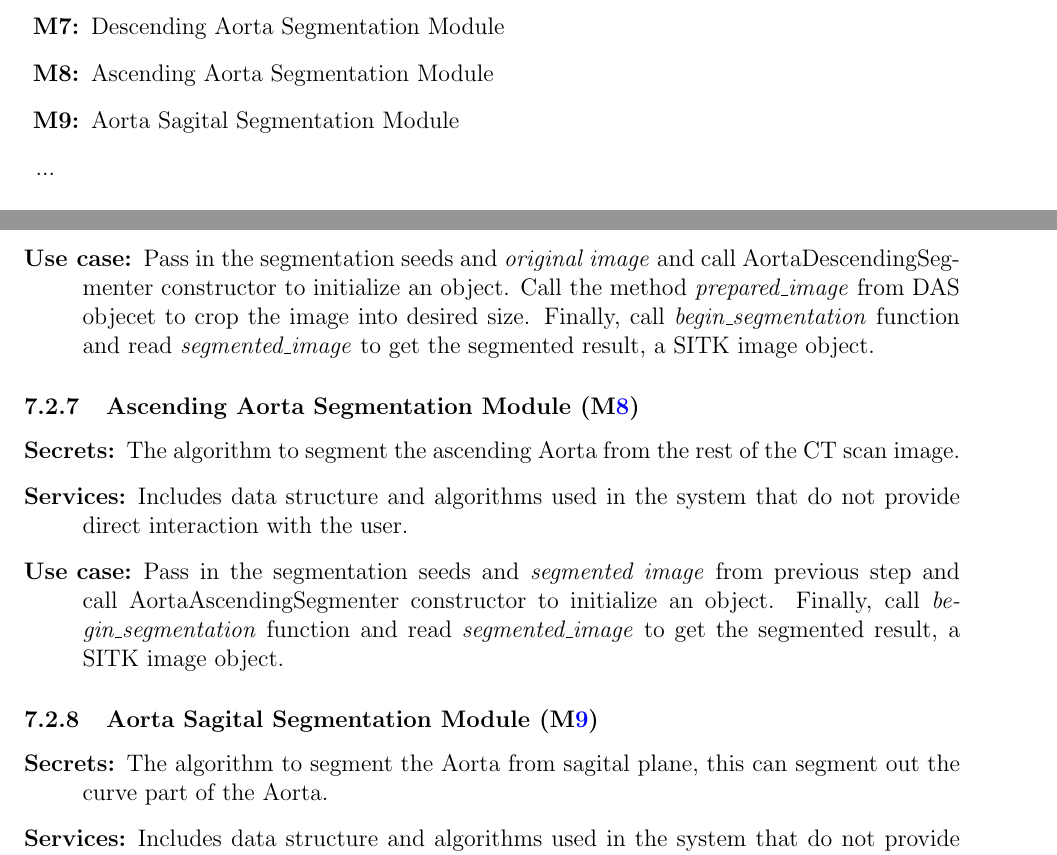
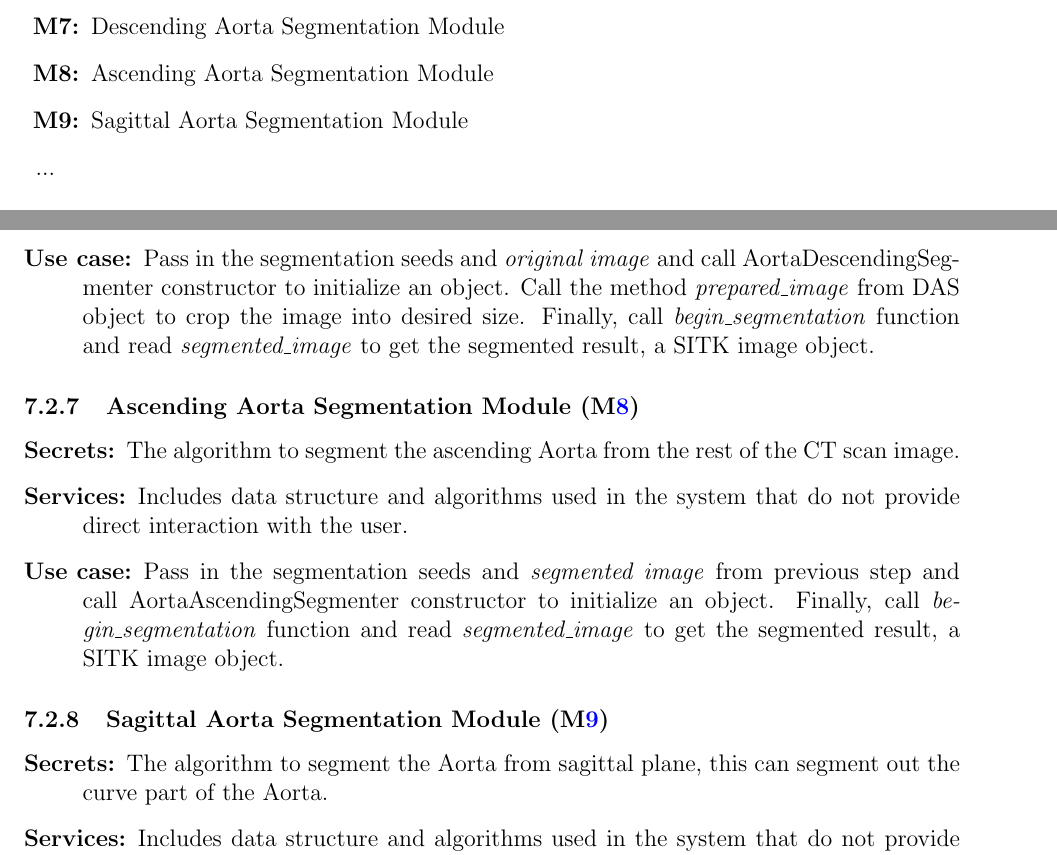
Before and after one commit to smiths/aorta, a LaTeX document (docs/Design/MG/MG.tex): two parts of pages 8 and 11 of 14, joined at a grey line, cut so that both start at the same text. Compiled offline with pdfLaTeX.

Commit message:
Fixed some spelling mistakes

```diff
--- a/docs/Design/MG/MG.tex
+++ b/docs/Design/MG/MG.tex
@@ -199,7 +199,7 @@ actually be implemented.
 \item [\refstepcounter{mnum} \mthemnum \label{mAortaSeg}:] Aorta Segmentation Module
 \item [\refstepcounter{mnum} \mthemnum \label{mDAS}:] Descending Aorta Segmentation Module
 \item [\refstepcounter{mnum} \mthemnum \label{mAAS}:] Ascending Aorta Segmentation Module
-\item [\refstepcounter{mnum} \mthemnum \label{mASS}:] Aorta Sagital Segmentation Module
+\item [\refstepcounter{mnum} \mthemnum \label{mSAS}:] Sagittal Aorta Segmentation Module
 \item ...
 \end{description}
 
@@ -335,7 +335,7 @@ with any other info to the screen.
 \item[Services:] Includes data structure and algorithms used in the system that
   do not provide direct interaction with the user.
 \item[Use case:] Pass in the segmentation seeds and \emph{original image} and call AortaDescendingSegmenter constructor to initialize an object.
-Call the method \emph{prepared\_image} from DAS objecet to crop the image into desired size.
+Call the method \emph{prepared\_image} from DAS object to crop the image into desired size.
 Finally, call \emph{begin\_segmentation} function and read \emph{segmented\_image}
 to get the segmented result, a SITK image object.
 \end{description}
@@ -350,9 +350,9 @@ Finally, call \emph{begin\_segmentation} function and read \emph{segmented\_imag
 to get the segmented result, a SITK image object.
 \end{description}
 
-\subsubsection{Aorta Sagital Segmentation Module (\mref{mASS})}
+\subsubsection{Sagittal Aorta Segmentation Module (\mref{mSAS})}
 \begin{description}
-\item[Secrets:] The algorithm to segment the Aorta from sagital plane, this can segment out the curve part of the Aorta.
+\item[Secrets:] The algorithm to segment the Aorta from sagittal plane, this can segment out the curve part of the Aorta.
 \item[Services:] Includes data structure and algorithms used in the system that
   do not provide direct interaction with the user.
 \item[Use case:] Pass in the segmentation seeds and \emph{segmented image} from previous step and call AortaSagitalSegmenter constructor to initialize an object.
```
Also changed, not shown: docs/Design/MG/MG.tex (18 more changed lines).
